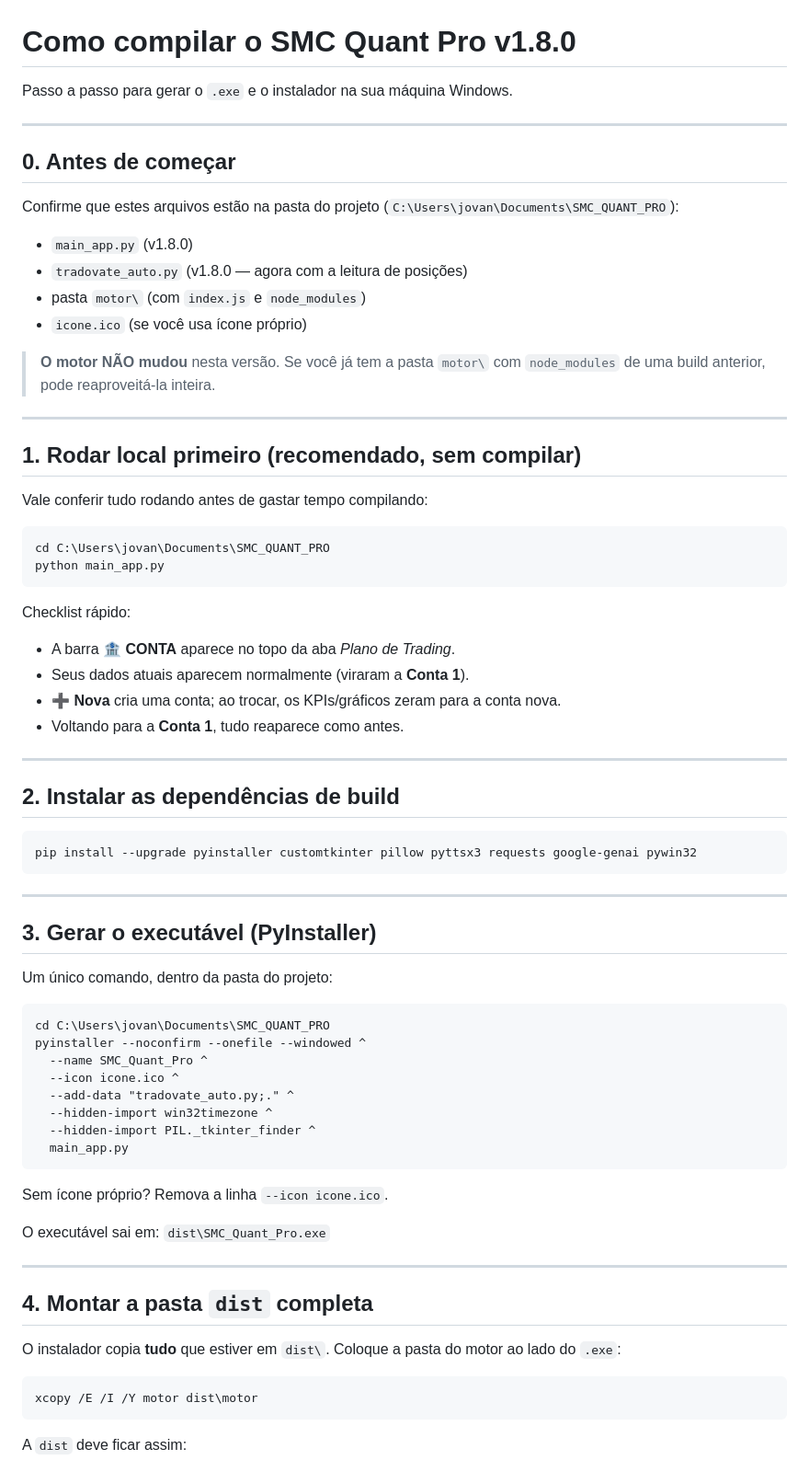
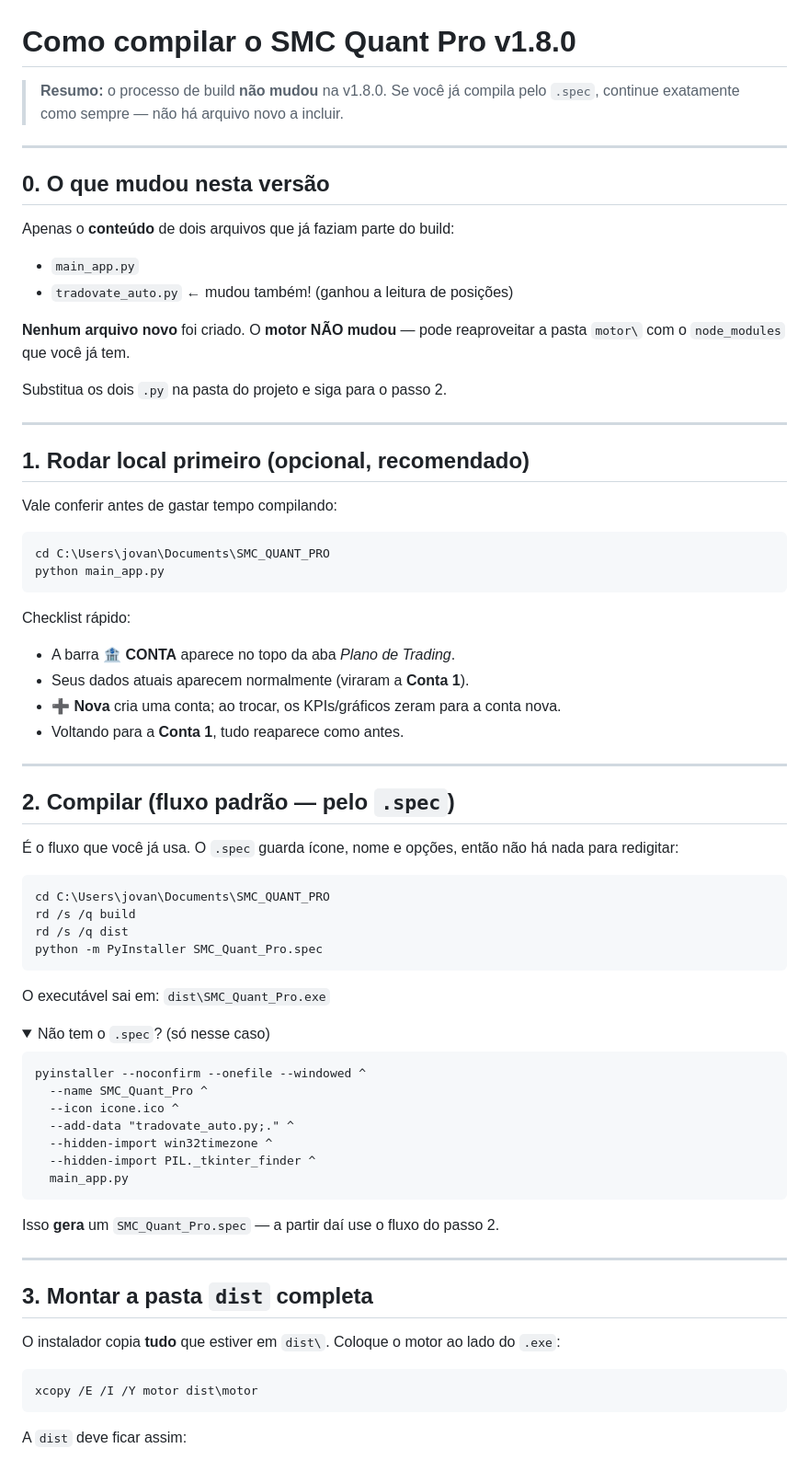
Before and after one commit to JOSEVANSANTANA/SMC-QUANT-PRO, a Markdown page: COMPILAR.md, the part around one of its changes. Shown at 92% size. Drawn GitHub-style; folded sections open.

Commit message:
docs: guia de compilacao segue o fluxo por .spec (build nao mudou na 1.8.0)
Co-Authored-By: Claude Opus 4.8 <noreply@anthropic.com>
Claude-Session: https://claude.ai/code/session_01ByxZ8WWWJYEvgpyg77tH2y

````diff
--- a/COMPILAR.md
+++ b/COMPILAR.md
@@ -1,26 +1,27 @@
 # Como compilar o SMC Quant Pro v1.8.0
 
-Passo a passo para gerar o `.exe` e o instalador na sua máquina Windows.
+> **Resumo:** o processo de build **não mudou** na v1.8.0. Se você já compila pelo
+> `.spec`, continue exatamente como sempre — não há arquivo novo a incluir.
 
 ---
 
-## 0. Antes de começar
+## 0. O que mudou nesta versão
 
-Confirme que estes arquivos estão na pasta do projeto (`C:\Users\jovan\Documents\SMC_QUANT_PRO`):
+Apenas o **conteúdo** de dois arquivos que já faziam parte do build:
 
-- `main_app.py` (v1.8.0)
-- `tradovate_auto.py` (v1.8.0 — agora com a leitura de posições)
-- pasta `motor\` (com `index.js` e `node_modules`)
-- `icone.ico` (se você usa ícone próprio)
+- `main_app.py`
+- `tradovate_auto.py`  ← mudou também! (ganhou a leitura de posições)
 
-> **O motor NÃO mudou** nesta versão. Se você já tem a pasta `motor\` com
-> `node_modules` de uma build anterior, pode reaproveitá-la inteira.
+**Nenhum arquivo novo** foi criado. O **motor NÃO mudou** — pode reaproveitar a
+pasta `motor\` com o `node_modules` que você já tem.
+
+Substitua os dois `.py` na pasta do projeto e siga para o passo 2.
 
 ---
 
-## 1. Rodar local primeiro (recomendado, sem compilar)
+## 1. Rodar local primeiro (opcional, recomendado)
 
-Vale conferir tudo rodando antes de gastar tempo compilando:
+Vale conferir antes de gastar tempo compilando:
 
 ```cmd
 cd C:\Users\jovan\Documents\SMC_QUANT_PRO
@@ -35,20 +36,24 @@ Checklist rápido:
 
 ---
 
-## 2. Instalar as dependências de build
+## 2. Compilar (fluxo padrão — pelo `.spec`)
 
-```cmd
-pip install --upgrade pyinstaller customtkinter pillow pyttsx3 requests google-genai pywin32
-```
-
----
-
-## 3. Gerar o executável (PyInstaller)
-
-Um único comando, dentro da pasta do projeto:
+É o fluxo que você já usa. O `.spec` guarda ícone, nome e opções, então não há
+nada para redigitar:
 
 ```cmd
 cd C:\Users\jovan\Documents\SMC_QUANT_PRO
+rd /s /q build
+rd /s /q dist
+python -m PyInstaller SMC_Quant_Pro.spec
+```
+
+O executável sai em: `dist\SMC_Quant_Pro.exe`
+
+<details>
+<summary>Não tem o <code>.spec</code>? (só nesse caso)</summary>
+
+```cmd
 pyinstaller --noconfirm --onefile --windowed ^
   --name SMC_Quant_Pro ^
   --icon icone.ico ^
@@ -58,16 +63,14 @@ pyinstaller --noconfirm --onefile --windowed ^
   main_app.py
 ```
 
-Sem ícone próprio? Remova a linha `--icon icone.ico`.
-
-O executável sai em: `dist\SMC_Quant_Pro.exe`
+Isso **gera** um `SMC_Quant_Pro.spec` — a partir daí use o fluxo do passo 2.
+</details>
 
 ---
 
-## 4. Montar a pasta `dist` completa
+## 3. Montar a pasta `dist` completa
 
-O instalador copia **tudo** que estiver em `dist\`. Coloque a pasta do motor ao
-lado do `.exe`:
+O instalador copia **tudo** que estiver em `dist\`. Coloque o motor ao lado do `.exe`:
 
 ```cmd
 xcopy /E /I /Y motor dist\motor
````
Also changed, not shown: other parts of COMPILAR.md (+16 -10 lines).
